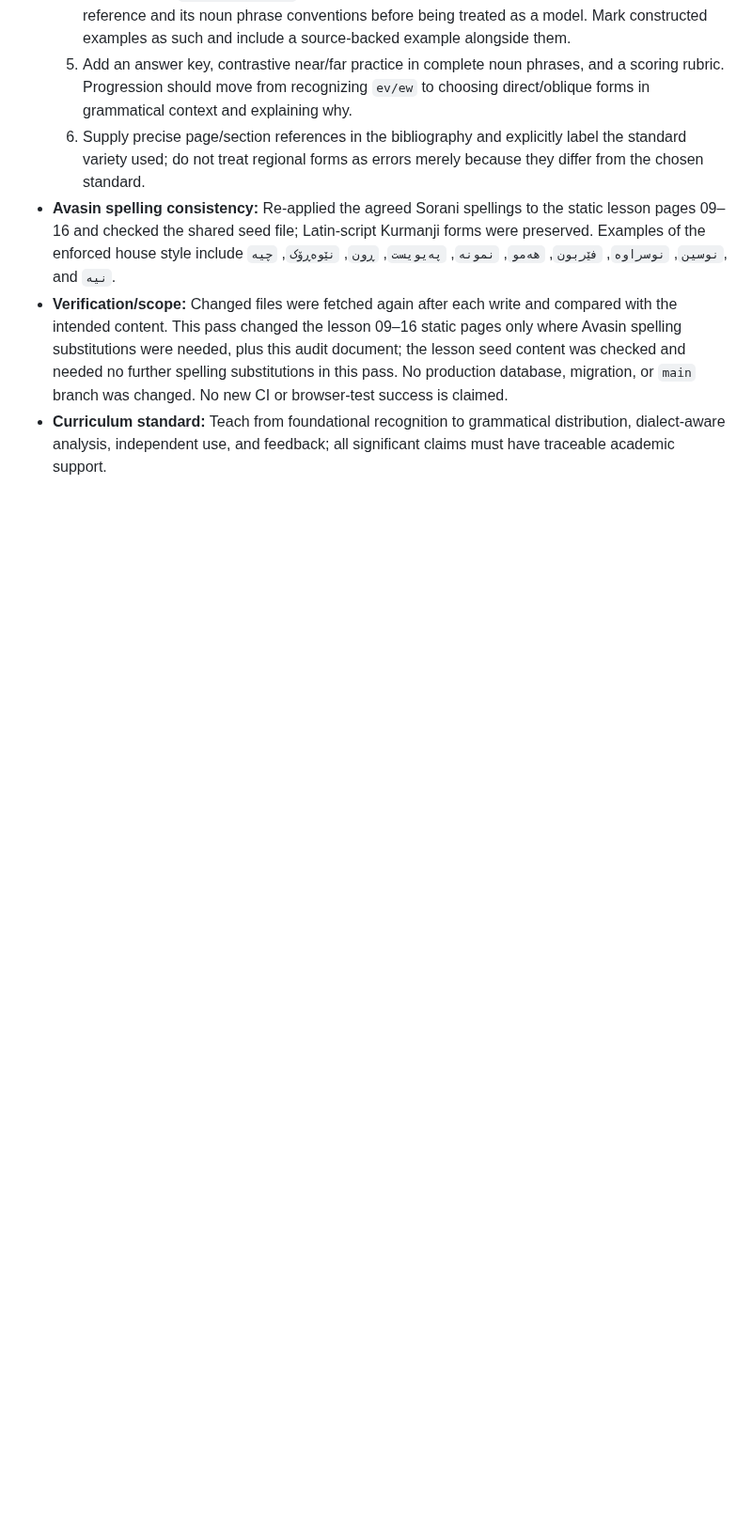
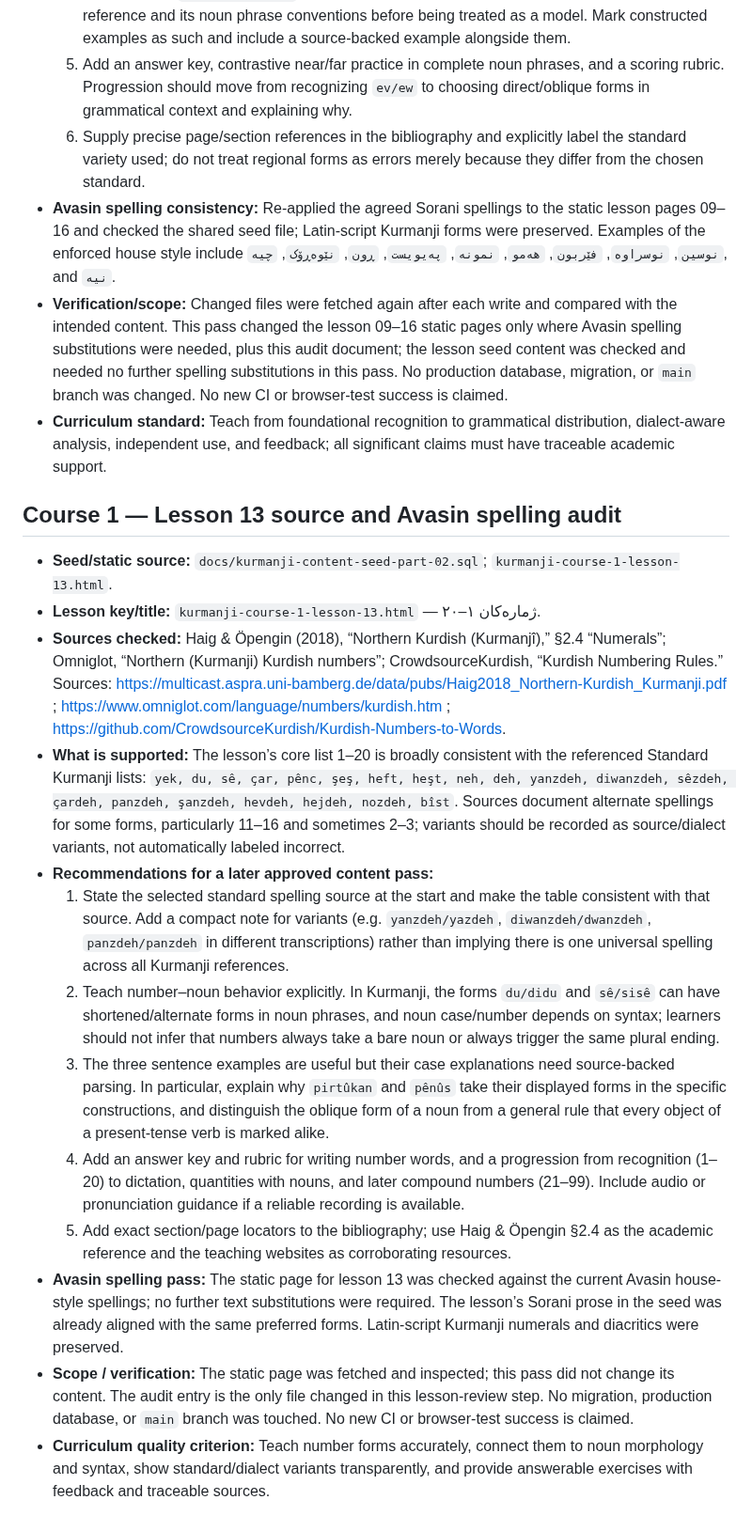
Before and after one commit to avasinim/zanztkurd, a Markdown page: docs/KURMANJI-RELEASE-AUDIT.md, the part around the change. Shown at 94% size. Rendered like a GitHub page; blank space fills up the shorter version.

Commit message:
docs: audit Kurmanji course 1 lesson 13 and Avasin spelling

```diff
--- a/docs/KURMANJI-RELEASE-AUDIT.md
+++ b/docs/KURMANJI-RELEASE-AUDIT.md
@@ -940,3 +940,19 @@ Before making any lesson edits, prepare a proposed correction plan grouped by se
 - **Avasin spelling consistency:** Re-applied the agreed Sorani spellings to the static lesson pages 09–16 and checked the shared seed file; Latin-script Kurmanji forms were preserved. Examples of the enforced house style include `نوسین`, `نوسراوە`, `فێربون`, `هەمو`, `نمونە`, `پەیویست`, `ڕون`, `نێوەڕۆک`, `چیە`, and `نیە`.
 - **Verification/scope:** Changed files were fetched again after each write and compared with the intended content. This pass changed the lesson 09–16 static pages only where Avasin spelling substitutions were needed, plus this audit document; the lesson seed content was checked and needed no further spelling substitutions in this pass. No production database, migration, or `main` branch was changed. No new CI or browser-test success is claimed.
 - **Curriculum standard:** Teach from foundational recognition to grammatical distribution, dialect-aware analysis, independent use, and feedback; all significant claims must have traceable academic support.
+
+## Course 1 — Lesson 13 source and Avasin spelling audit
+
+- **Seed/static source:** `docs/kurmanji-content-seed-part-02.sql`; `kurmanji-course-1-lesson-13.html`.
+- **Lesson key/title:** `kurmanji-course-1-lesson-13.html` — ژمارەکان ١–٢٠.
+- **Sources checked:** Haig & Öpengin (2018), “Northern Kurdish (Kurmanjî),” §2.4 “Numerals”; Omniglot, “Northern (Kurmanji) Kurdish numbers”; CrowdsourceKurdish, “Kurdish Numbering Rules.” Sources: https://multicast.aspra.uni-bamberg.de/data/pubs/Haig2018_Northern-Kurdish_Kurmanji.pdf ; https://www.omniglot.com/language/numbers/kurdish.htm ; https://github.com/CrowdsourceKurdish/Kurdish-Numbers-to-Words.
+- **What is supported:** The lesson’s core list 1–20 is broadly consistent with the referenced Standard Kurmanji lists: `yek, du, sê, çar, pênc, şeş, heft, heşt, neh, deh, yanzdeh, diwanzdeh, sêzdeh, çardeh, panzdeh, şanzdeh, hevdeh, hejdeh, nozdeh, bîst`. Sources document alternate spellings for some forms, particularly 11–16 and sometimes 2–3; variants should be recorded as source/dialect variants, not automatically labeled incorrect.
+- **Recommendations for a later approved content pass:**
+  1. State the selected standard spelling source at the start and make the table consistent with that source. Add a compact note for variants (e.g. `yanzdeh/yazdeh`, `diwanzdeh/dwanzdeh`, `panzdeh/panzdeh` in different transcriptions) rather than implying there is one universal spelling across all Kurmanji references.
+  2. Teach number–noun behavior explicitly. In Kurmanji, the forms `du/didu` and `sê/sisê` can have shortened/alternate forms in noun phrases, and noun case/number depends on syntax; learners should not infer that numbers always take a bare noun or always trigger the same plural ending.
+  3. The three sentence examples are useful but their case explanations need source-backed parsing. In particular, explain why `pirtûkan` and `pênûs` take their displayed forms in the specific constructions, and distinguish the oblique form of a noun from a general rule that every object of a present-tense verb is marked alike.
+  4. Add an answer key and rubric for writing number words, and a progression from recognition (1–20) to dictation, quantities with nouns, and later compound numbers (21–99). Include audio or pronunciation guidance if a reliable recording is available.
+  5. Add exact section/page locators to the bibliography; use Haig & Öpengin §2.4 as the academic reference and the teaching websites as corroborating resources.
+- **Avasin spelling pass:** The static page for lesson 13 was checked against the current Avasin house-style spellings; no further text substitutions were required. The lesson’s Sorani prose in the seed was already aligned with the same preferred forms. Latin-script Kurmanji numerals and diacritics were preserved.
+- **Scope / verification:** The static page was fetched and inspected; this pass did not change its content. The audit entry is the only file changed in this lesson-review step. No migration, production database, or `main` branch was touched. No new CI or browser-test success is claimed.
+- **Curriculum quality criterion:** Teach number forms accurately, connect them to noun morphology and syntax, show standard/dialect variants transparently, and provide answerable exercises with feedback and traceable sources.
```
